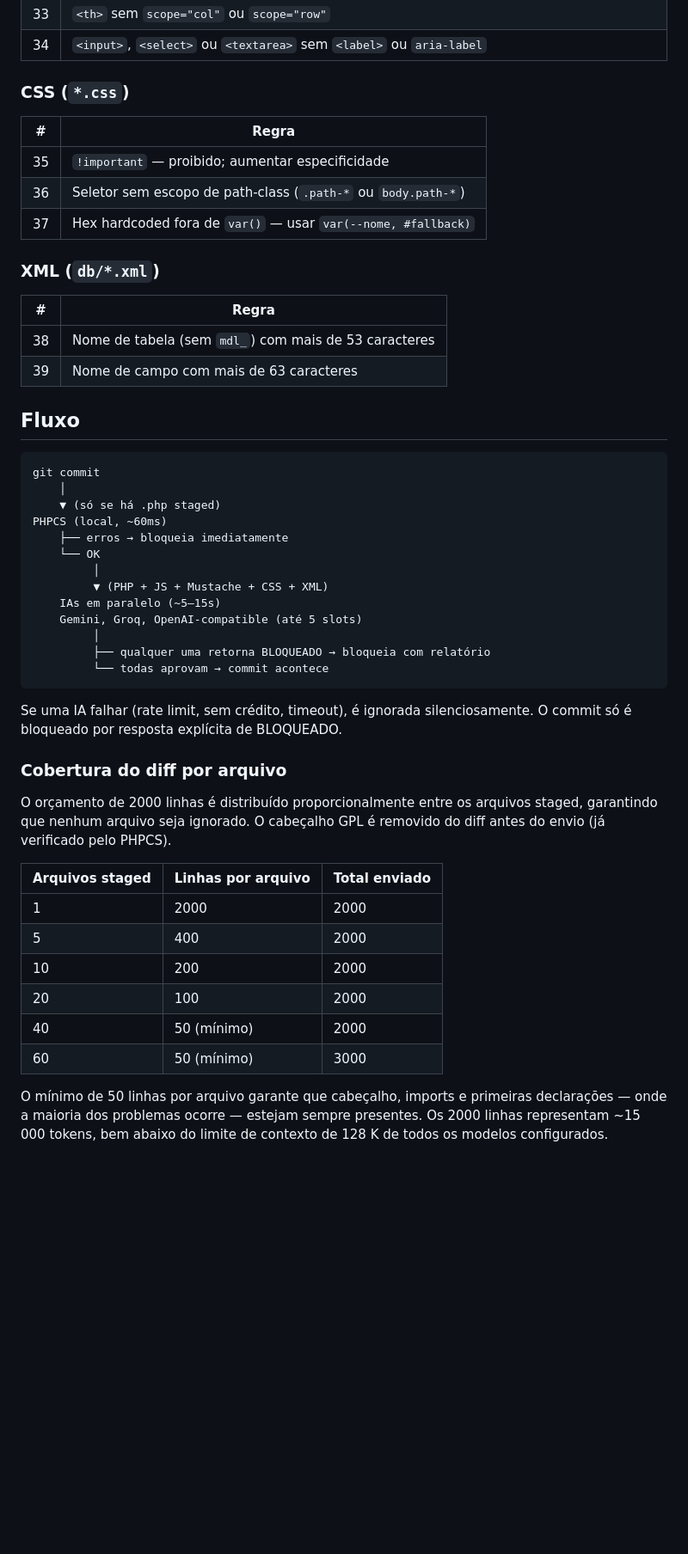
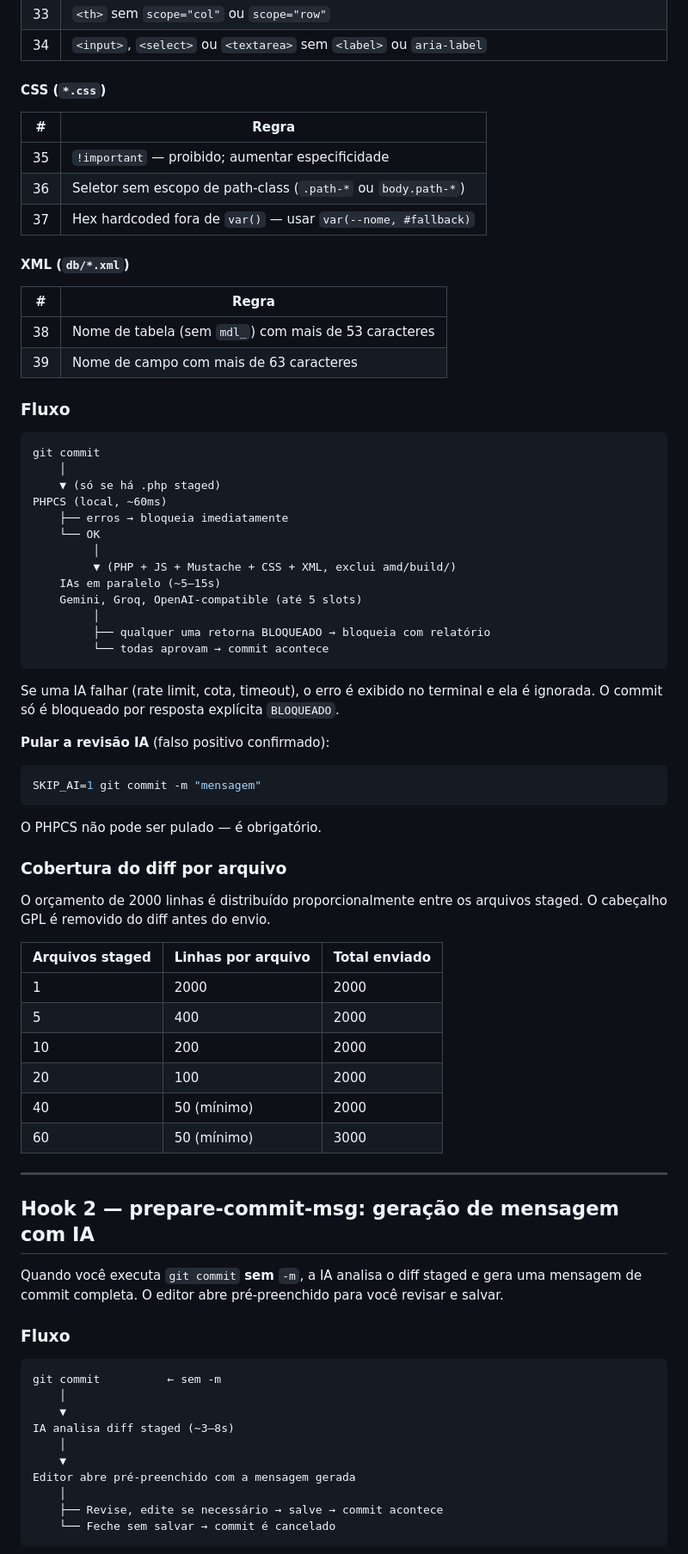
Before and after one commit to jeanlucio/moodle-dev-tools, a Markdown page: README.md, the part around one of its changes. Shown at 86% size. Drawn GitHub-style; blank space fills up the shorter version.

Commit message:
update README: add prepare-commit-msg hook, fix rule table

````diff
--- a/README.md
+++ b/README.md
@@ -58,7 +63,7 @@ A revisão cobre **PHP, JS (AMD), Mustache, CSS e XML** — todos os tipos de ar
 | 33 | `<th>` sem `scope="col"` ou `scope="row"` |
 | 34 | `<input>`, `<select>` ou `<textarea>` sem `<label>` ou `aria-label` |
 
-### CSS (`*.css`)
+#### CSS (`*.css`)
 
 | # | Regra |
 |---|---|
@@ -66,14 +71,14 @@ A revisão cobre **PHP, JS (AMD), Mustache, CSS e XML** — todos os tipos de ar
 | 36 | Seletor sem escopo de path-class (`.path-*` ou `body.path-*`) |
 | 37 | Hex hardcoded fora de `var()` — usar `var(--nome, #fallback)` |
 
-### XML (`db/*.xml`)
+#### XML (`db/*.xml`)
 
 | # | Regra |
 |---|---|
 | 38 | Nome de tabela (sem `mdl_`) com mais de 53 caracteres |
 | 39 | Nome de campo com mais de 63 caracteres |
 
-## Fluxo
+### Fluxo
 
 ```
 git commit
@@ -83,7 +88,7 @@ PHPCS (local, ~60ms)
     ├── erros → bloqueia imediatamente
     └── OK
          │
-         ▼ (PHP + JS + Mustache + CSS + XML)
+         ▼ (PHP + JS + Mustache + CSS + XML, exclui amd/build/)
     IAs em paralelo (~5–15s)
     Gemini, Groq, OpenAI-compatible (até 5 slots)
          │
@@ -91,11 +96,19 @@ PHPCS (local, ~60ms)
          └── todas aprovam → commit acontece
 ```
 
-Se uma IA falhar (rate limit, sem crédito, timeout), é ignorada silenciosamente. O commit só é bloqueado por resposta explícita de BLOQUEADO.
+Se uma IA falhar (rate limit, cota, timeout), o erro é exibido no terminal e ela é ignorada. O commit só é bloqueado por resposta explícita `BLOQUEADO`.
+
+**Pular a revisão IA** (falso positivo confirmado):
+
+```bash
+SKIP_AI=1 git commit -m "mensagem"
+```
+
+O PHPCS não pode ser pulado — é obrigatório.
 
 ### Cobertura do diff por arquivo
 
-O orçamento de 2000 linhas é distribuído proporcionalmente entre os arquivos staged, garantindo que nenhum arquivo seja ignorado. O cabeçalho GPL é removido do diff antes do envio (já verificado pelo PHPCS).
+O orçamento de 2000 linhas é distribuído proporcionalmente entre os arquivos staged. O cabeçalho GPL é removido do diff antes do envio.
 
 | Arquivos staged | Linhas por arquivo | Total enviado |
 |---|---|---|
@@ -106,4 +119,24 @@ O orçamento de 2000 linhas é distribuído proporcionalmente entre os arquivos
 | 40 | 50 (mínimo) | 2000 |
 | 60 | 50 (mínimo) | 3000 |
 
-O mínimo de 50 linhas por arquivo garante que cabeçalho, imports e primeiras declarações — onde a maioria dos problemas ocorre — estejam sempre presentes. Os 2000 linhas representam ~15 000 tokens, bem abaixo do limite de contexto de 128 K de todos os modelos configurados.
+---
+
+## Hook 2 — prepare-commit-msg: geração de mensagem com IA
+
+Quando você executa `git commit` **sem** `-m`, a IA analisa o diff staged e gera uma mensagem de commit completa. O editor abre pré-preenchido para você revisar e salvar.
+
+### Fluxo
+
+```
+git commit          ← sem -m
+    │
+    ▼
+IA analisa diff staged (~3–8s)
+    │
+    ▼
+Editor abre pré-preenchido com a mensagem gerada
+    │
+    ├── Revise, edite se necessário → salve → commit acontece
+    └── Feche sem salvar → commit é cancelado
+```
+
````
Also changed, not shown: other parts of README.md (+41 -25 lines).
